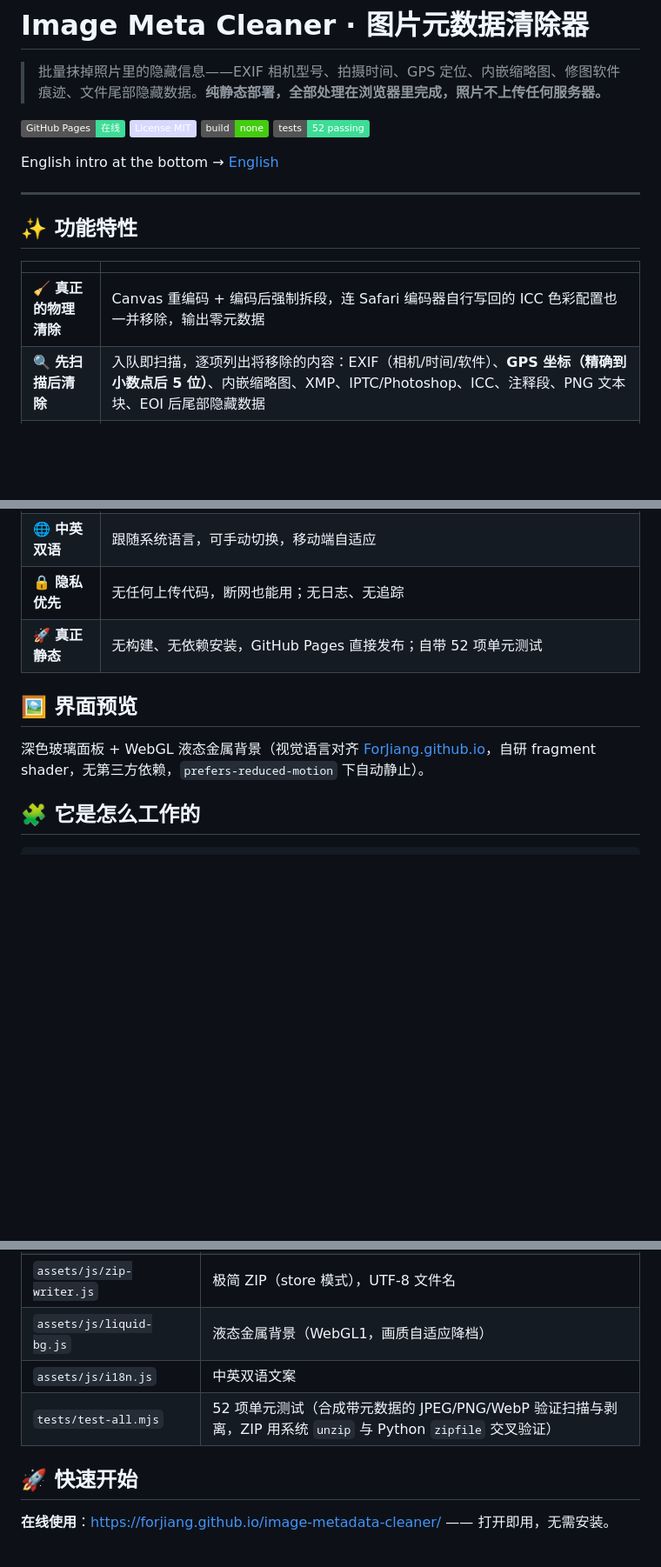
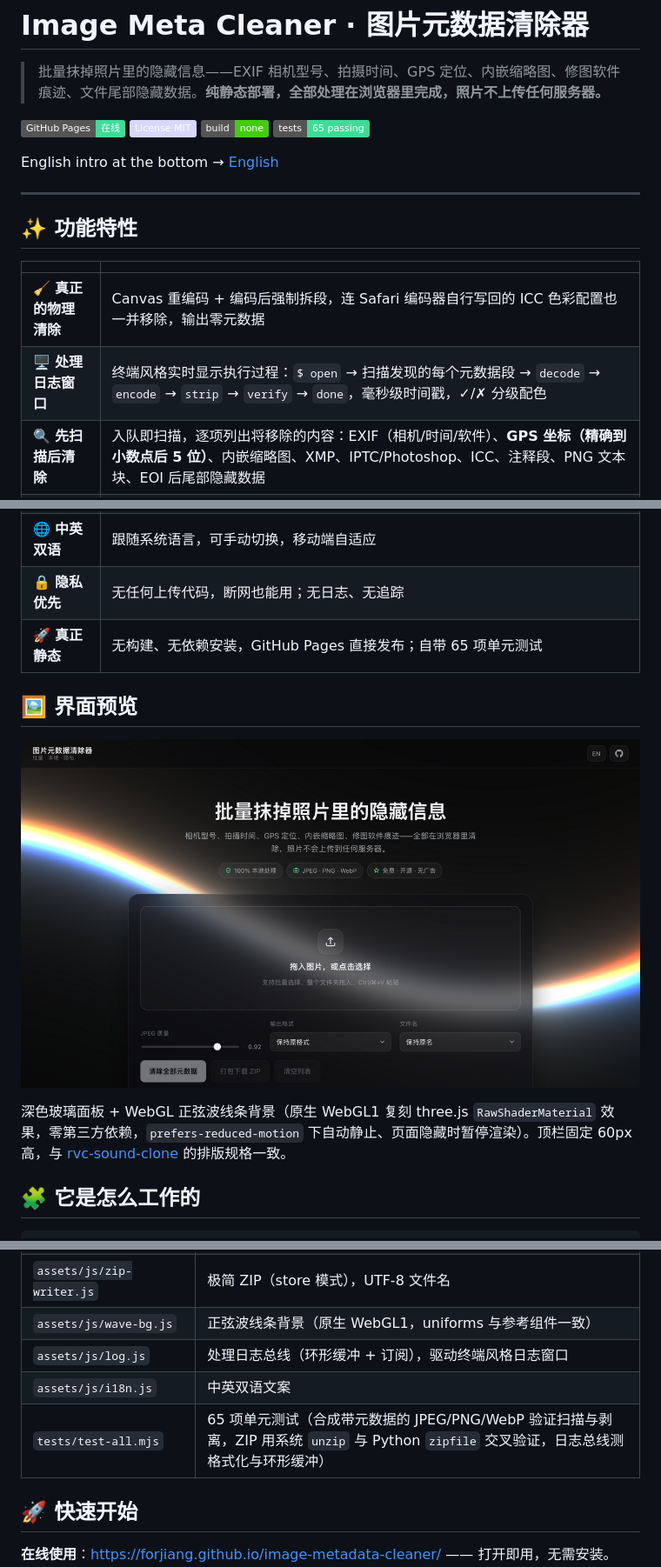
Before and after one commit to ForJiang/image-metadata-cleaner, a Markdown page: README.md, 3 parts joined by grey strips. Shown at 87% size. GitHub-like rendering; badges without logos; blank space fills up the shorter version.

Commit message:
README 更新：测试数 52→65、补充 log.js 模块行、加入界面截图

```diff
--- a/README.md
+++ b/README.md
@@ -5,7 +5,7 @@
 [![GitHub Pages](https://img.shields.io/badge/GitHub%20Pages-在线-3ddc97.svg)](https://forjiang.github.io/image-metadata-cleaner/)
 [![License: MIT](https://img.shields.io/badge/License%20MIT-d8d8ff.svg)](LICENSE)
 [![No Build](https://img.shields.io/badge/build-none-success.svg)](index.html)
-[![Tests](https://img.shields.io/badge/tests-52%20passing-3ddc97.svg)](tests/test-all.mjs)
+[![Tests](https://img.shields.io/badge/tests-65%20passing-3ddc97.svg)](tests/test-all.mjs)
 
 English intro at the bottom → [English](#-english)
 
@@ -16,17 +16,20 @@ English intro at the bottom → [English](#-english)
 | | |
 | --- | --- |
 | 🧹 **真正的物理清除** | Canvas 重编码 + 编码后强制拆段，连 Safari 编码器自行写回的 ICC 色彩配置也一并移除，输出零元数据 |
+| 🖥️ **处理日志窗口** | 终端风格实时显示执行过程：`$ open` → 扫描发现的每个元数据段 → `decode` → `encode` → `strip` → `verify` → `done`，毫秒级时间戳，✓/✗ 分级配色 |
 | 🔍 **先扫描后清除** | 入队即扫描，逐项列出将移除的内容：EXIF（相机/时间/软件）、**GPS 坐标（精确到小数点后 5 位）**、内嵌缩略图、XMP、IPTC/Photoshop、ICC、注释段、PNG 文本块、EOI 后尾部隐藏数据 |
 | 📦 **批量与打包** | 拖入任意多张图片（支持整个文件夹拖入、Ctrl/⌘+V 粘贴），单文件下载或打包 ZIP 一次带走 |
 | 🎚️ **输出可控** | JPEG 质量滑块（0.6–1.0）、保持原格式 / 全部转 JPEG / 全部转 PNG、文件名可加 `_clean` 后缀；改了选项自动重新入队 |
 | ✅ **自检闭环** | 清除后对输出再次扫描，理论上残留为 0；UI 展示每项元数据的移除清单与体积变化 |
 | 🌐 **中英双语** | 跟随系统语言，可手动切换，移动端自适应 |
 | 🔒 **隐私优先** | 无任何上传代码，断网也能用；无日志、无追踪 |
-| 🚀 **真正静态** | 无构建、无依赖安装，GitHub Pages 直接发布；自带 52 项单元测试 |
+| 🚀 **真正静态** | 无构建、无依赖安装，GitHub Pages 直接发布；自带 65 项单元测试 |
 
 ## 🖼️ 界面预览
 
-深色玻璃面板 + WebGL 液态金属背景（视觉语言对齐 [ForJiang.github.io](https://github.com/ForJiang/ForJiang.github.io)，自研 fragment shader，无第三方依赖，`prefers-reduced-motion` 下自动静止）。
+![界面预览](docs/screenshot.png)
+
+深色玻璃面板 + WebGL 正弦波线条背景（原生 WebGL1 复刻 three.js `RawShaderMaterial` 效果，零第三方依赖，`prefers-reduced-motion` 下自动静止、页面隐藏时暂停渲染）。顶栏固定 60px 高，与 [rvc-sound-clone](https://forjiang.github.io/rvc-sound-clone/) 的排版规格一致。
 
 ## 🧩 它是怎么工作的
 
@@ -45,9 +48,10 @@ English intro at the bottom → [English](#-english)
 | `assets/js/metadata-scan.js` | JPEG 段遍历 + TIFF/EXIF 解析（含 GPS DMS→十进制换算）、PNG 块解析、WebP chunk 解析 |
 | `assets/js/strip.js` | 编码后强制拆段：JPEG 去 APPn/COM/尾部、PNG 去 tEXt/zTXt/iTXt/eXIf、WebP 去 EXIF/XMP/ICCP |
 | `assets/js/zip-writer.js` | 极简 ZIP（store 模式），UTF-8 文件名 |
-| `assets/js/liquid-bg.js` | 液态金属背景（WebGL1，画质自适应降档） |
+| `assets/js/wave-bg.js` | 正弦波线条背景（原生 WebGL1，uniforms 与参考组件一致） |
+| `assets/js/log.js` | 处理日志总线（环形缓冲 + 订阅），驱动终端风格日志窗口 |
 | `assets/js/i18n.js` | 中英双语文案 |
-| `tests/test-all.mjs` | 52 项单元测试（合成带元数据的 JPEG/PNG/WebP 验证扫描与剥离，ZIP 用系统 `unzip` 与 Python `zipfile` 交叉验证） |
+| `tests/test-all.mjs` | 65 项单元测试（合成带元数据的 JPEG/PNG/WebP 验证扫描与剥离，ZIP 用系统 `unzip` 与 Python `zipfile` 交叉验证，日志总线测格式化与环形缓冲） |
 
 ## 🚀 快速开始
 
```
Also changed, not shown: other parts of README.md (+1 -1 lines).
